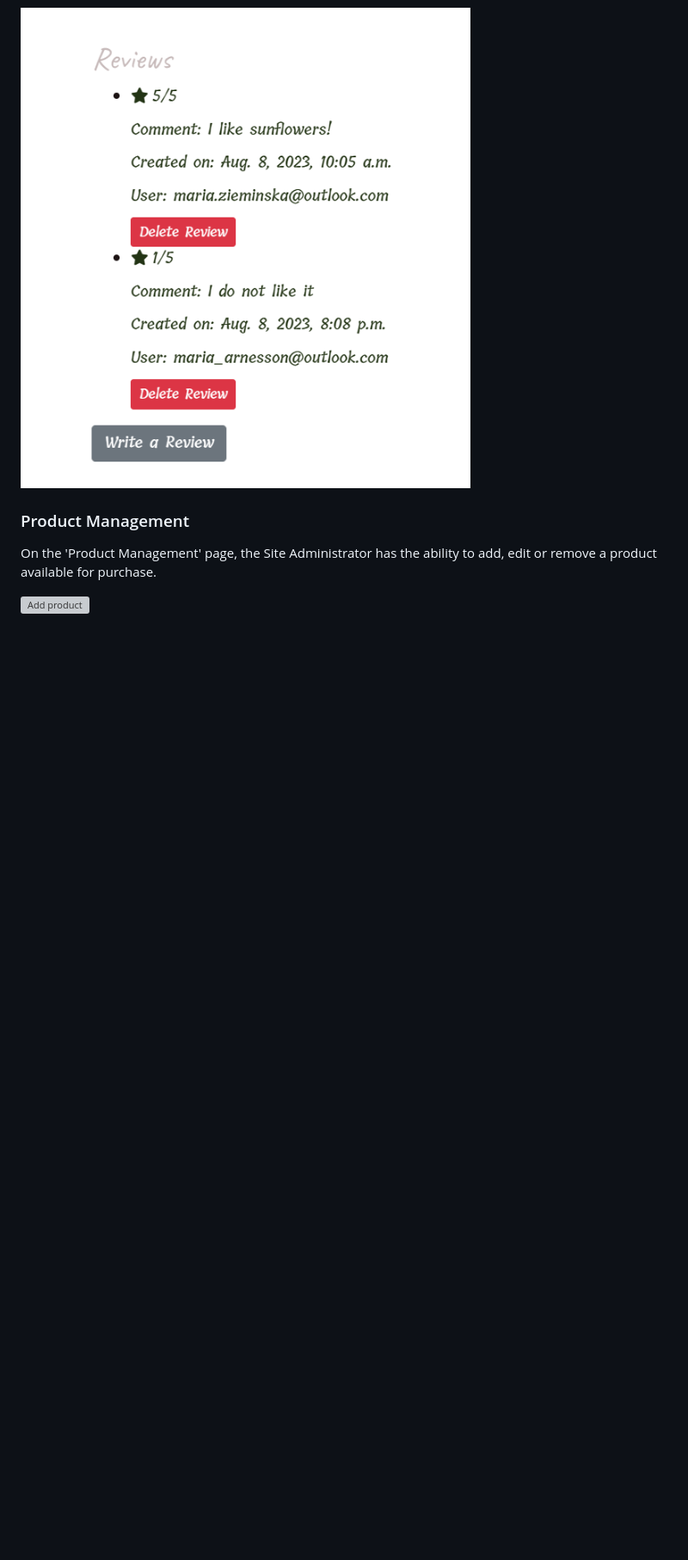
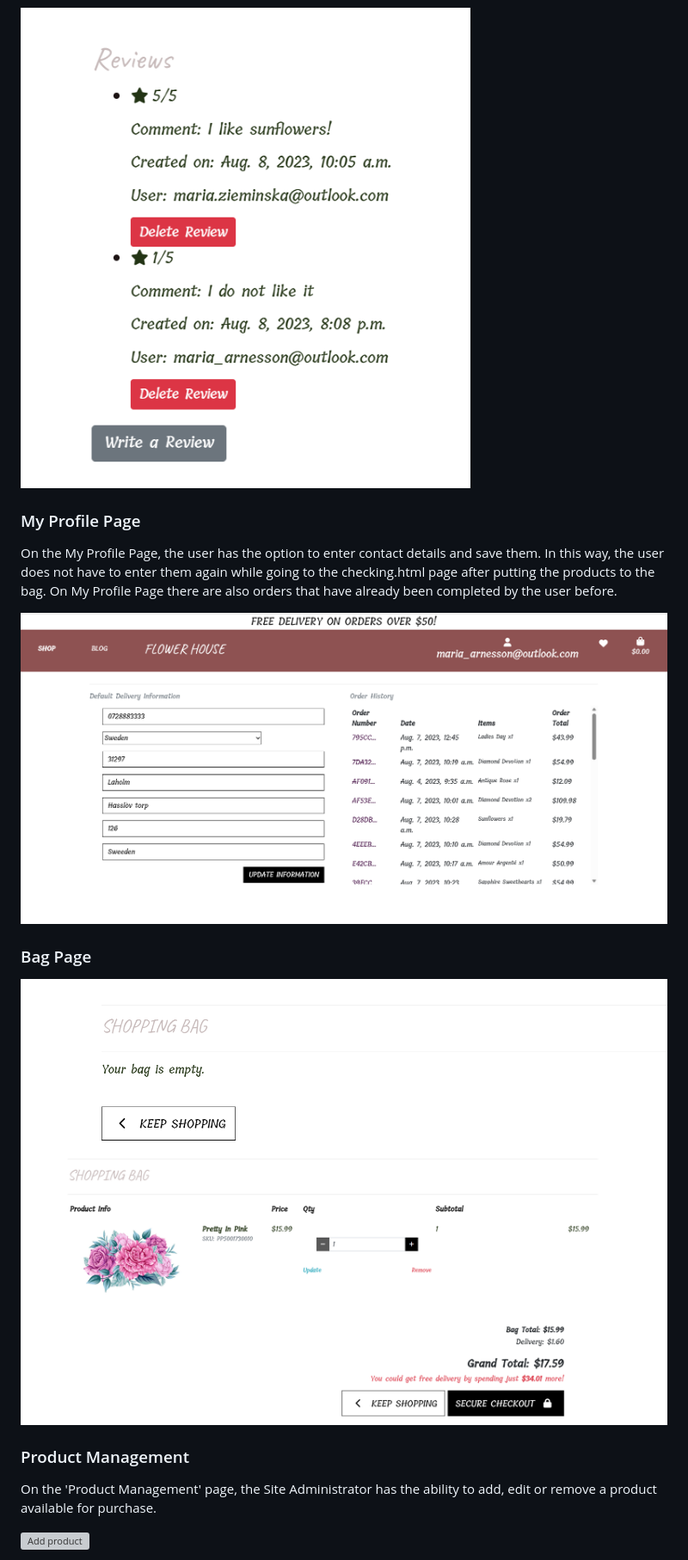
Before and after one commit to mariaarnesson/flower_house_e-commerce_application, a Markdown page: README.md, the part around the change. Shown: that part at 86% size. Drawn GitHub-style; pictures changed too: media/bag_empty.png (added), media/my_profile_page.png (added), media/shopping_bag.png (added); blank space fills up the shorter version; grey boxes are pictures that could not be loaded.

Commit message:
Added my profile and bag page description and image to README.md

```diff
--- a/README.md
+++ b/README.md
@@ -171,6 +171,17 @@ To delete a review, the user just needs to press 'Delete' and the review will be
 If the user is the administrator of the site, has the option to delete reviews that other users have posted, and this is what the review page in product detail looks like:
 
 ![Review admin ](media/reviews_admin.png)
+
+### My Profile Page
+
+On the My Profile Page, the user has the option to enter contact details and save them. In this way, the user does not have to enter them again while going to the checking.html page after putting the products to the bag. On My Profile Page there are also orders that have already been completed by the user before.
+
+![My Profile Page](media/my_profile_page.png)
+
+### Bag Page
+
+![empty bag](media/bag_empty.png)
+![shopping bag](media/shopping_bag.png)
 
 
 ### Product Management
```
Also changed, not shown: 1 other file.
